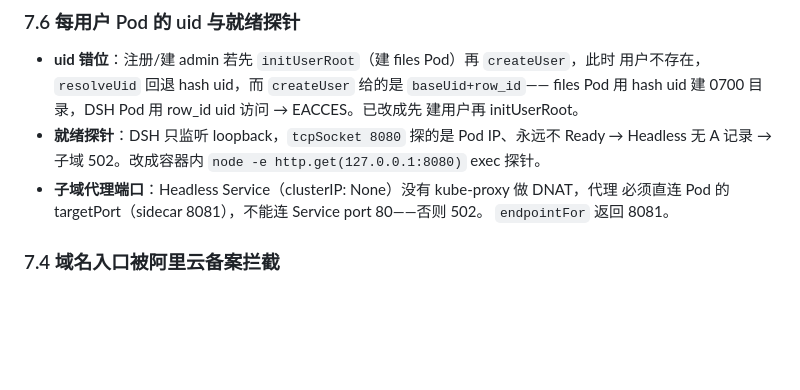
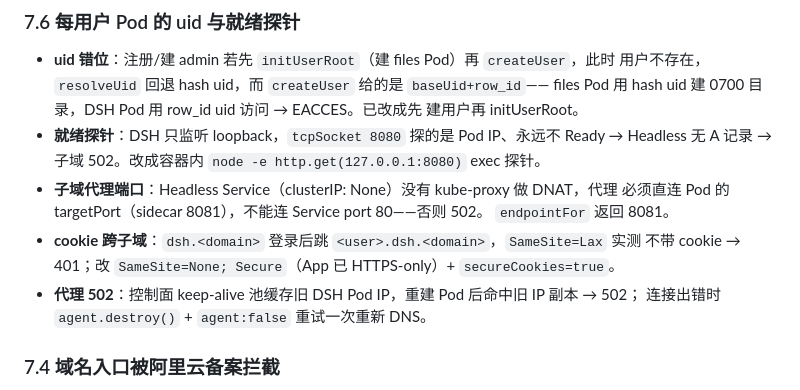
Before and after one commit to pointer-a/dsh-server-login, a Markdown page: docs/k8s-deploy.md, the part around the change. Rendered like a GitHub page; blank space fills up the shorter version.

Commit message:
docs(k8s-deploy): §7.6 补 SameSite=None + 代理 502 重试

```diff
--- a/docs/k8s-deploy.md
+++ b/docs/k8s-deploy.md
@@ -303,6 +303,10 @@ kubectl run pgbench-init --restart=Never --image=postgres:16 -n <ns> \
 - **子域代理端口**：Headless Service（clusterIP: None）没有 kube-proxy 做 DNAT，代理
   必须直连 Pod 的 targetPort（sidecar 8081），不能连 Service port 80——否则 502。
   `endpointFor` 返回 8081。
+- **cookie 跨子域**：`dsh.<domain>` 登录后跳 `<user>.dsh.<domain>`，`SameSite=Lax` 实测
+  不带 cookie → 401；改 `SameSite=None; Secure`（App 已 HTTPS-only）+ `secureCookies=true`。
+- **代理 502**：控制面 keep-alive 池缓存旧 DSH Pod IP，重建 Pod 后命中旧 IP 副本 → 502；
+  连接出错时 `agent.destroy()` + `agent:false` 重试一次重新 DNS。
 
 ### 7.4 域名入口被阿里云备案拦截
 
```
